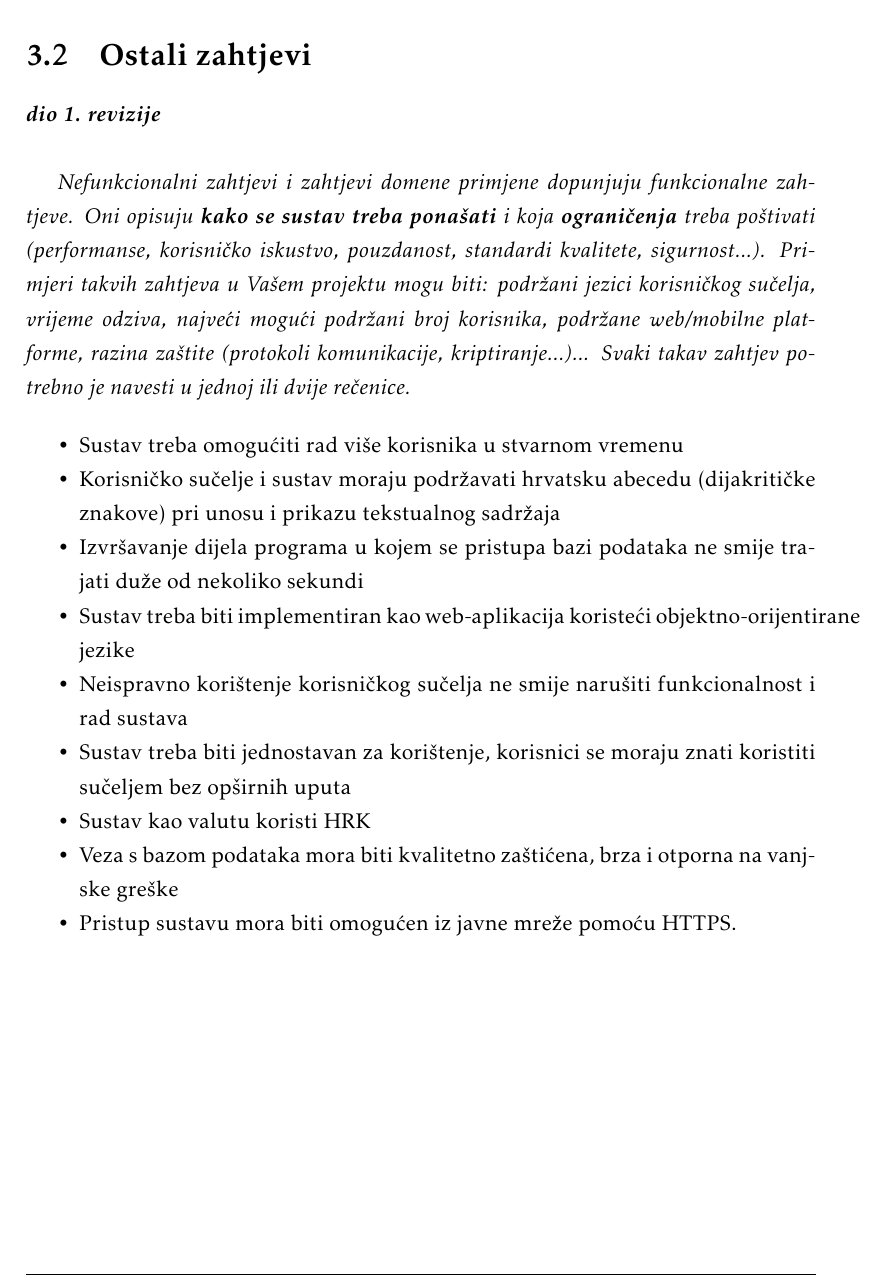
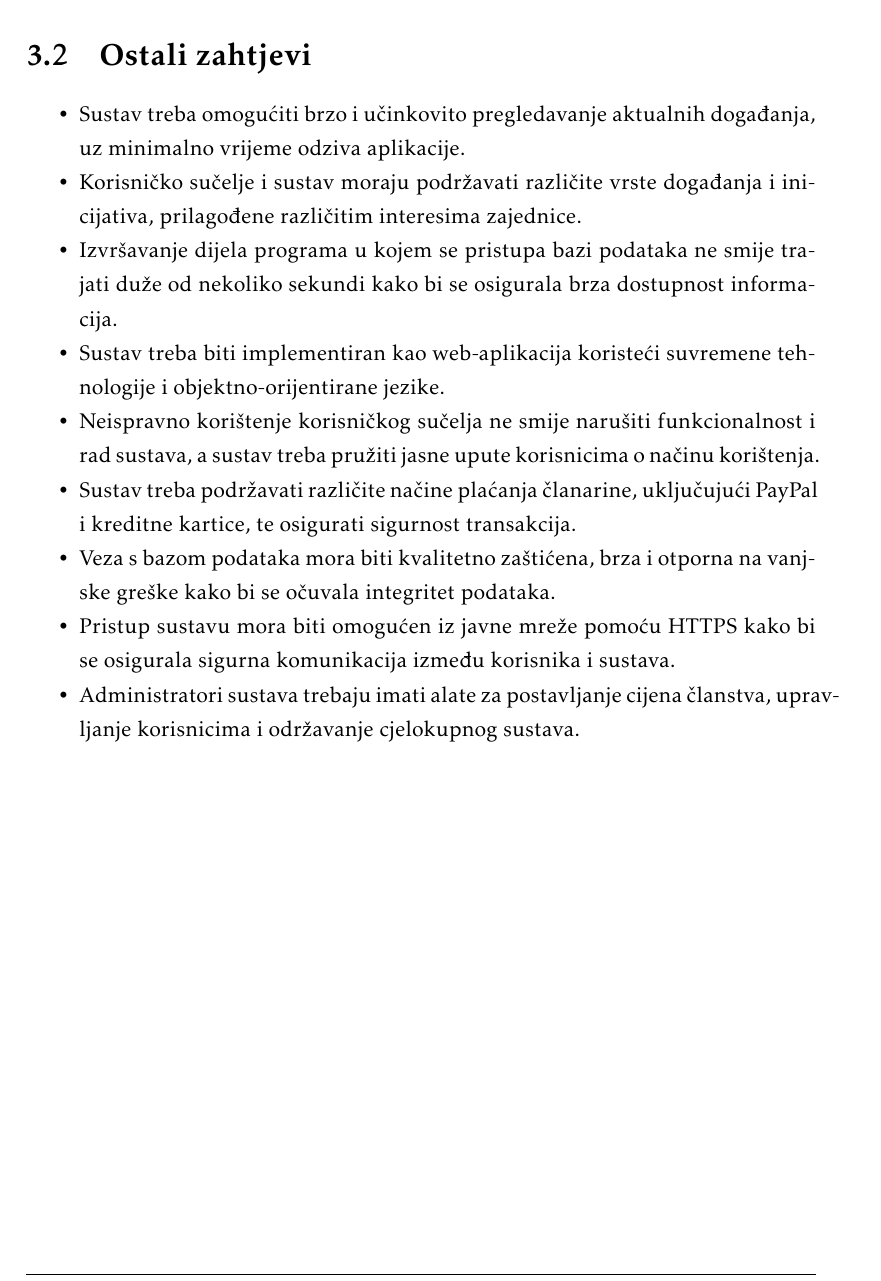
Before and after one commit to gharamija/connectinet-eventio, a LaTeX document (dokumentacija/PROGI_ProjektnaDokumentacija.tex, which reads dokumentacija/Specifikacija_programske_potpore.tex): part of page 37 of 65, cut so that both start at the same text. Compiled offline with pdfLaTeX.

Commit message:
TAG-24 3.2 Ostali zahtjevi- izrada

```diff
--- a/dokumentacija/Specifikacija_programske_potpore.tex
+++ b/dokumentacija/Specifikacija_programske_potpore.tex
@@ -877,21 +877,14 @@
 
 		\section{Ostali zahtjevi}
 
-			\textbf{\textit{dio 1. revizije}}\\
-
-			 \textit{Nefunkcionalni zahtjevi i zahtjevi domene primjene dopunjuju funkcionalne zahtjeve. Oni opisuju \textbf{kako se sustav treba ponašati} i koja \textbf{ograničenja} treba poštivati (performanse, korisničko iskustvo, pouzdanost, standardi kvalitete, sigurnost...). Primjeri takvih zahtjeva u Vašem projektu mogu biti: podržani jezici korisničkog sučelja, vrijeme odziva, najveći mogući podržani broj korisnika, podržane web/mobilne platforme, razina zaštite (protokoli komunikacije, kriptiranje...)... Svaki takav zahtjev potrebno je navesti u jednoj ili dvije rečenice.}
-
 			 \begin{packed_item}
-			 	\item Sustav treba omogućiti rad više korisnika u stvarnom vremenu
-			 	\item Korisničko sučelje i sustav moraju podržavati hrvatsku abecedu (dijakritičke
-			 	znakove) pri unosu i prikazu tekstualnog sadržaja
-			 	\item Izvršavanje dijela programa u kojem se pristupa bazi podataka ne smije tra-
-			 	jati duže od nekoliko sekundi
-			 	\item Sustav treba biti implementiran kao web-aplikacija koristeći objektno-orijentirane jezike
-			 	\item Neispravno korištenje korisničkog sučelja ne smije narušiti funkcionalnost i rad sustava
-			 	\item Sustav treba biti jednostavan za korištenje, korisnici se moraju znati koristiti
-			 	sučeljem bez opširnih uputa
-			 	\item Sustav kao valutu koristi HRK
-			 	\item Veza s bazom podataka mora biti kvalitetno zaštićena, brza i otporna na vanjske greške
-			 	\item Pristup sustavu mora biti omogućen iz javne mreže pomoću HTTPS.
+			\item Sustav treba omogućiti brzo i učinkovito pregledavanje aktualnih događanja, uz minimalno vrijeme odziva aplikacije.
+			\item Korisničko sučelje i sustav moraju podržavati različite vrste događanja i inicijativa, prilagođene različitim interesima zajednice.
+			\item Izvršavanje dijela programa u kojem se pristupa bazi podataka ne smije trajati duže od nekoliko sekundi kako bi se osigurala brza dostupnost informacija.
+			\item Sustav treba biti implementiran kao web-aplikacija koristeći suvremene tehnologije i objektno-orijentirane jezike.
+			\item Neispravno korištenje korisničkog sučelja ne smije narušiti funkcionalnost i rad sustava, a sustav treba pružiti jasne upute korisnicima o načinu korištenja.
+			\item Sustav treba podržavati različite načine plaćanja članarine, uključujući PayPal i kreditne kartice, te osigurati sigurnost transakcija.
+			\item Veza s bazom podataka mora biti kvalitetno zaštićena, brza i otporna na vanjske greške kako bi se očuvala integritet podataka.
+			\item Pristup sustavu mora biti omogućen iz javne mreže pomoću HTTPS kako bi se osigurala sigurna komunikacija između korisnika i sustava.
+			\item Administratori sustava trebaju imati alate za postavljanje cijena članstva, upravljanje korisnicima i održavanje cjelokupnog sustava.
 			 \end{packed_item}
```
Also changed, not shown: dokumentacija/PROGI_ProjektnaDokumentacija.pdf, 2 other files.
